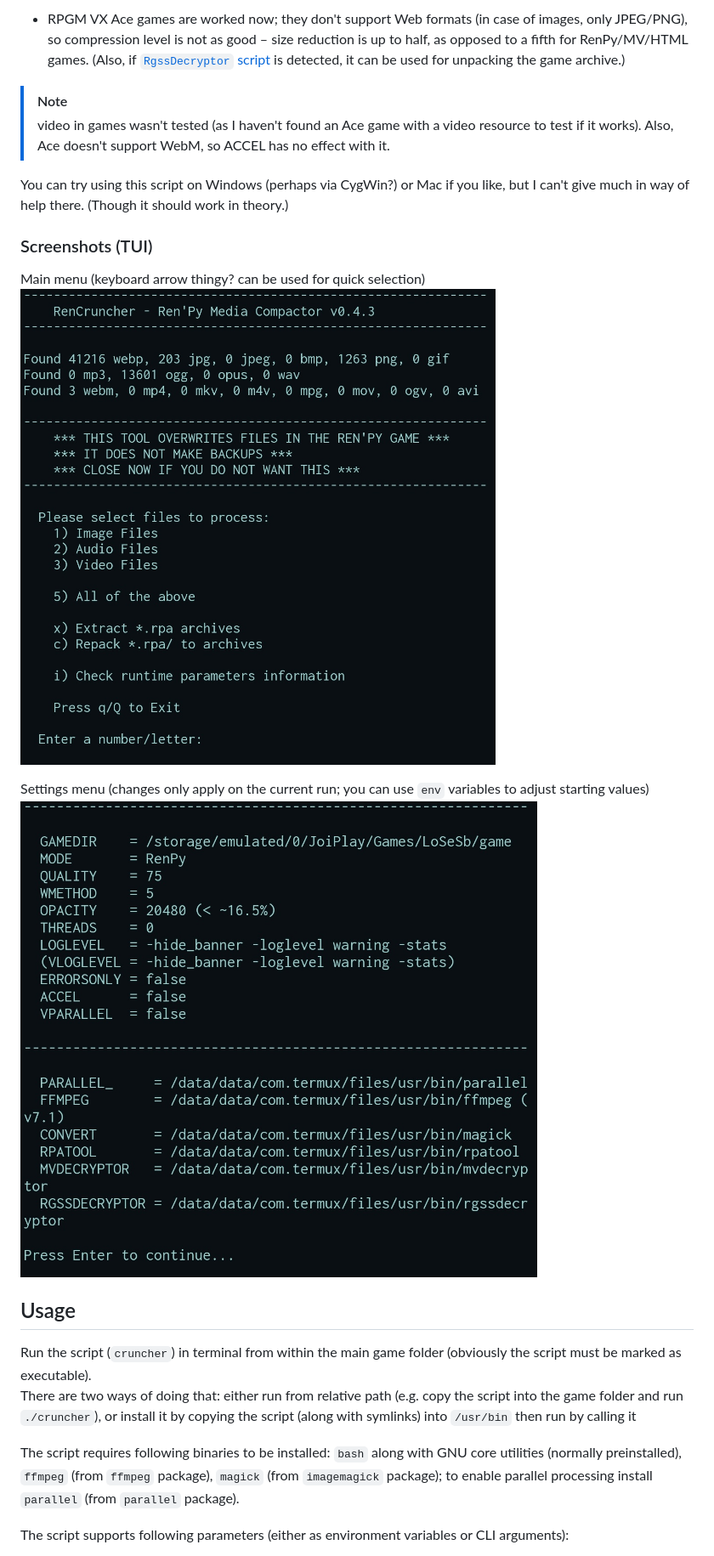
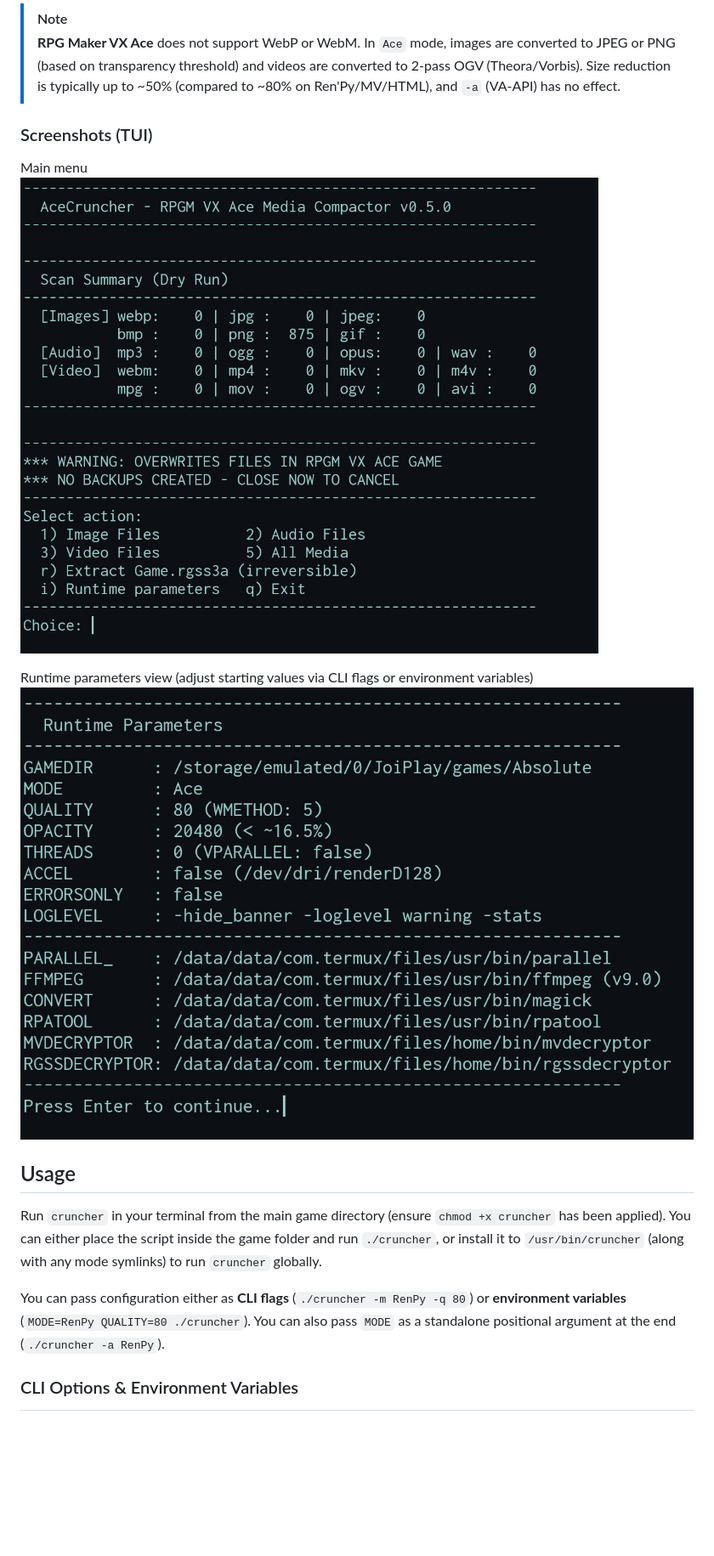
Before and after one commit to ddCeka/cruncher, a Markdown page: README.md, the part around one of its changes. Shown at 85% size. GitHub-like rendering; pictures changed too: screenshots/menu.jpeg (deleted), screenshots/menu.jpg (added), screenshots/parameters.jpeg (deleted); blank space fills up the shorter version.

```diff
--- a/README.md
+++ b/README.md
@@ -71,33 +48,20 @@ print out in RPGM mode so that hopefully such cases are easily detected.
 
- * RPGM VX Ace games are worked now; they don't support Web formats (in case of images, only JPEG/PNG), so
-   compression level is not as good – size reduction is up to half, as opposed to a fifth for RenPy/MV/HTML games.
-   (Also, if [`RgssDecryptor` script][RgssDecryptor script] is detected, it can be used for unpacking the game archive.)
-
-> [!Note]
-> video in games wasn't tested (as I haven't found an Ace game with a video resource to test if it works). Also,
-Ace doesn't support WebM, so ACCEL has no effect with it.
-
-You can try using this script on Windows (perhaps via CygWin?) or Mac if you like, but I can't give much in way of
-help there. (Though it should work in theory.)
+> [!NOTE]
+> **RPG Maker VX Ace** does not support WebP or WebM. In `Ace` mode, images are converted to JPEG or PNG (based on transparency threshold) and videos are converted to 2-pass OGV (Theora/Vorbis). Size reduction is typically up to ~50% (compared to ~80% on Ren'Py/MV/HTML), and `-a` (VA-API) has no effect.
 
 ### Screenshots (TUI)
 
-Main menu (keyboard arrow thingy? can be used for quick selection)
-![main menu](screenshots/menu.jpeg "main menu")
+Main menu
+![main menu](screenshots/menu.jpg "main menu")
 
-Settings menu (changes only apply on the current run; you can use `env` variables to adjust starting values)
-![cruncher parameters](screenshots/parameters.jpeg "settings")
+Runtime parameters view (adjust starting values via CLI flags or environment variables)
+![cruncher parameters](screenshots/parameters.jpg "settings")
 
 ## Usage
 
-Run the script (`cruncher`) in terminal from within the main game folder (obviously the script must be marked as
-executable).
-There are two ways of doing that: either run from relative path (e.g. copy the script into the game folder and run
-`./cruncher`), or install it by copying the script (along with symlinks) into `/usr/bin` then run by calling it
+Run `cruncher` in your terminal from the main game directory (ensure `chmod +x cruncher` has been applied). You can either place the script inside the game folder and run `./cruncher`, or install it to `/usr/bin/cruncher` (along with any mode symlinks) to run `cruncher` globally.
 
-The script requires following binaries to be installed: `bash` along with GNU core utilities (normally preinstalled),
-`ffmpeg` (from `ffmpeg` package), `magick` (from `imagemagick` package); to enable parallel processing install
-`parallel` (from `parallel` package).
+You can pass configuration either as **CLI flags** (`./cruncher -m RenPy -q 80`) or **environment variables** (`MODE=RenPy QUALITY=80 ./cruncher`). You can also pass `MODE` as a standalone positional argument at the end (`./cruncher -a RenPy`).
 
-The script supports following parameters (either as environment variables or CLI arguments):
+### CLI Options & Environment Variables
 
```
Also changed, not shown: other parts of README.md (+118 -173 lines).
